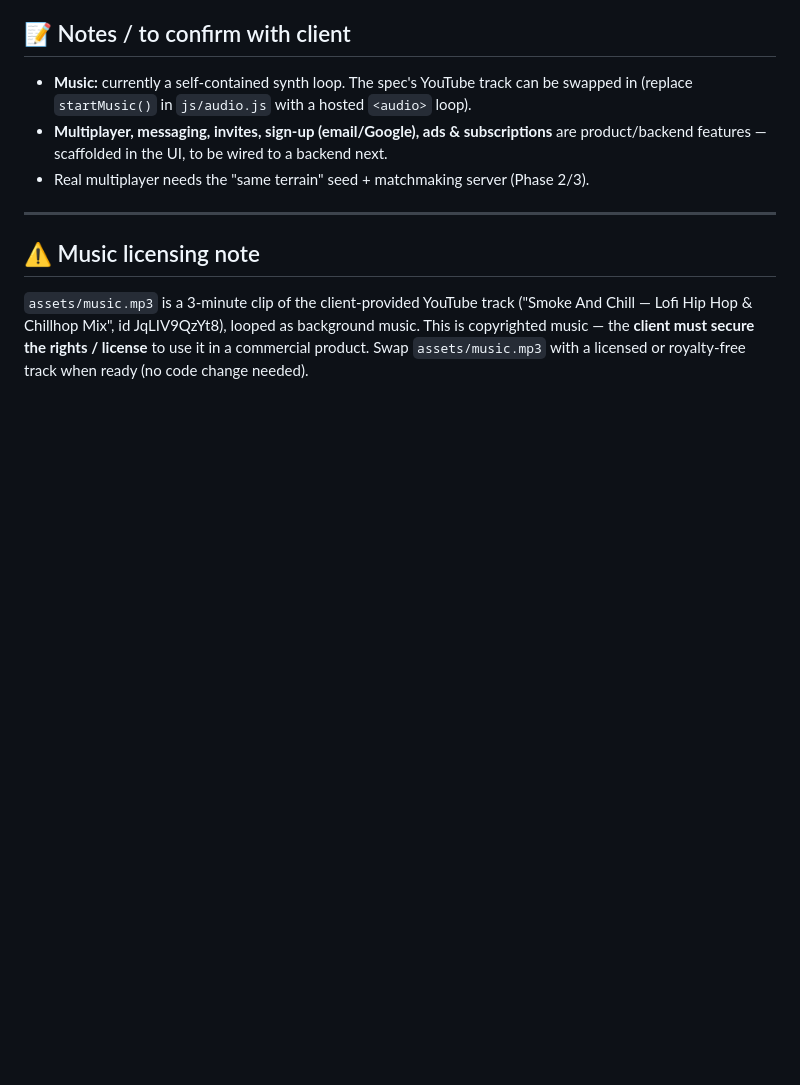
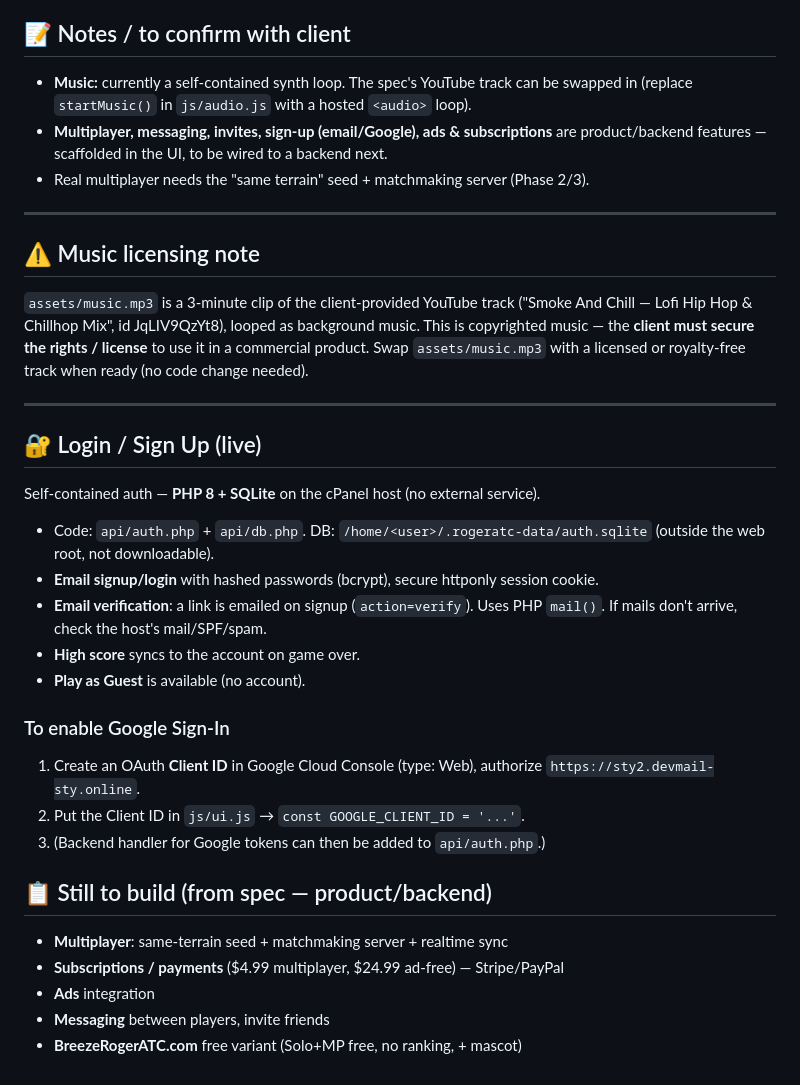
Before and after one commit to stallyons-developer1/RogerATC, a Markdown page: README.md, the part around the change. Rendered like a GitHub page; blank space fills up the shorter version.

Commit message:
docs: auth + remaining-work notes; clean test accounts

```diff
--- a/README.md
+++ b/README.md
@@ -72,3 +72,25 @@ Solo **and** Multiplayer free, **no ranking**, **no subscriptions**, plus a
 background music. This is copyrighted music — the **client must secure the rights
 / license** to use it in a commercial product. Swap `assets/music.mp3` with a
 licensed or royalty-free track when ready (no code change needed).
+
+---
+
+## 🔐 Login / Sign Up  (live)
+Self-contained auth — **PHP 8 + SQLite** on the cPanel host (no external service).
+- Code: `api/auth.php` + `api/db.php`.  DB: `/home/<user>/.rogeratc-data/auth.sqlite` (outside the web root, not downloadable).
+- **Email signup/login** with hashed passwords (bcrypt), secure httponly session cookie.
+- **Email verification**: a link is emailed on signup (`action=verify`). Uses PHP `mail()`. If mails don't arrive, check the host's mail/SPF/spam.
+- **High score** syncs to the account on game over.
+- **Play as Guest** is available (no account).
+
+### To enable Google Sign-In
+1. Create an OAuth **Client ID** in Google Cloud Console (type: Web), authorize `https://sty2.devmail-sty.online`.
+2. Put the Client ID in `js/ui.js` → `const GOOGLE_CLIENT_ID = '...'`.
+3. (Backend handler for Google tokens can then be added to `api/auth.php`.)
+
+## 📋 Still to build (from spec — product/backend)
+- **Multiplayer**: same-terrain seed + matchmaking server + realtime sync
+- **Subscriptions / payments** ($4.99 multiplayer, $24.99 ad-free) — Stripe/PayPal
+- **Ads** integration
+- **Messaging** between players, invite friends
+- **BreezeRogerATC.com** free variant (Solo+MP free, no ranking, + mascot)
```
